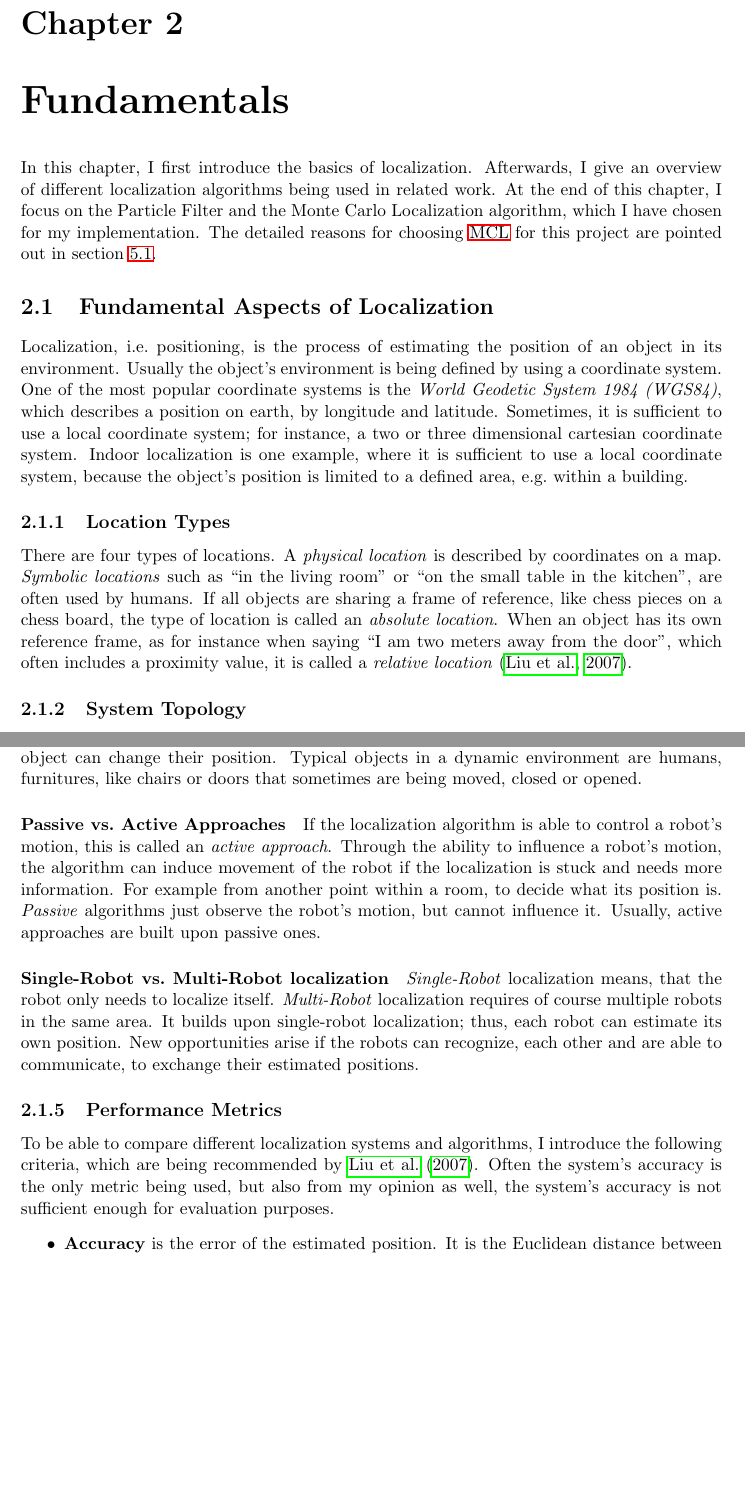
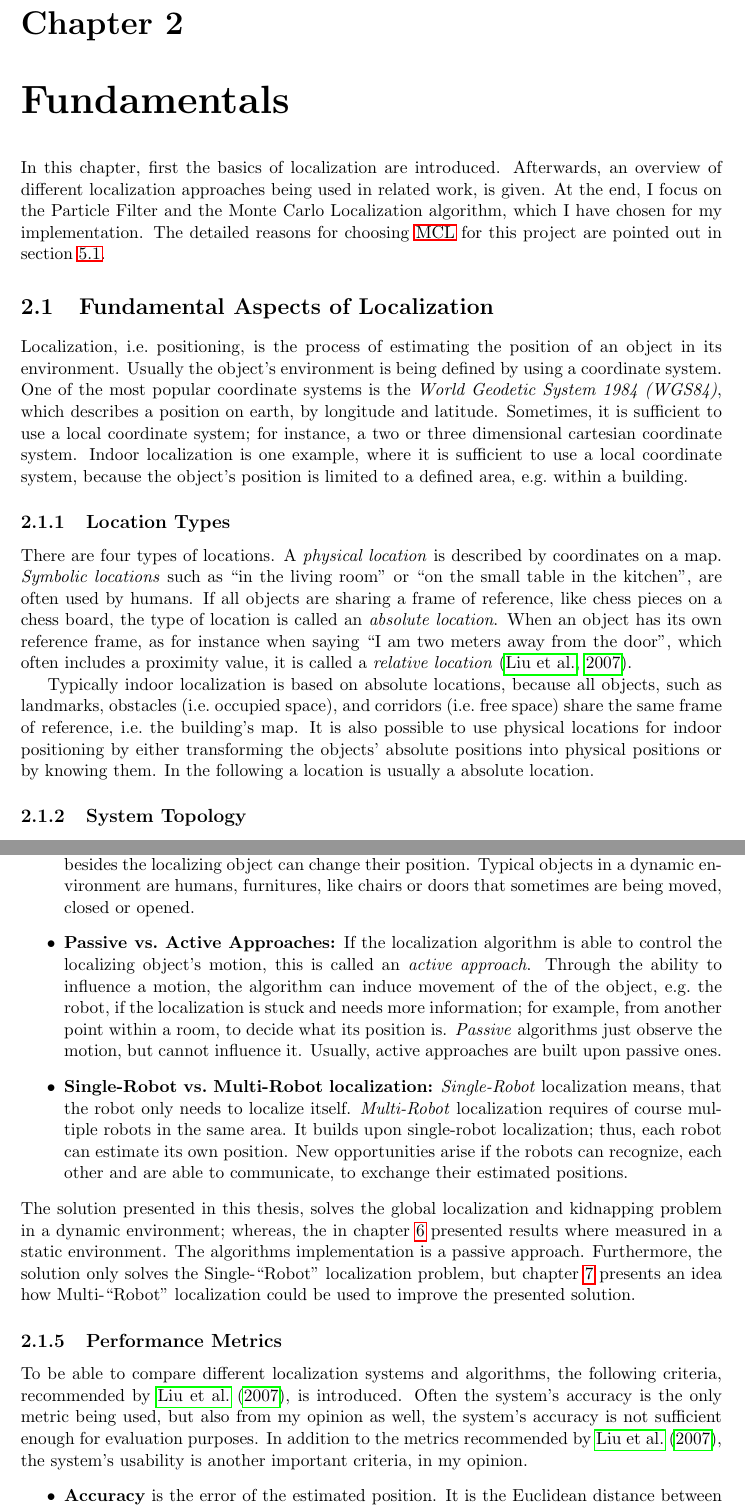
Before and after one commit to thbopst/masterthesis, a LaTeX thesis (thesis.tex, which reads chapters/05_fundamentals.tex): two parts of pages 10 and 12 of 91 before the commit and two parts of pages 10 and 12 of 92 after it, joined at a grey line, cut so that both start at the same text, the shorter picture padded with empty space. Compiled offline with pdfLaTeX; a missing bibliography style is replaced by a similar one.

Commit message:
Improves section 2.1

```diff
--- a/chapters/05_fundamentals.tex
+++ b/chapters/05_fundamentals.tex
@@ -1,6 +1,6 @@
 \chapter{Fundamentals}\label{chap:fundamentals}
 
-In this chapter, I first introduce the basics of localization. Afterwards, I give an overview of different localization algorithms being used in related work. At the end of this chapter, I focus on the \acl{PF} and the \acl{MCL} algorithm, which I have chosen for my implementation. The detailed reasons for choosing \acs{MCL} for this project are pointed out in section~\ref{sec:algo_decision}.
+In this chapter, first the basics of localization are introduced. Afterwards, an overview of different localization approaches being used in related work, is given. At the end, I focus on the \acl{PF} and the \acl{MCL} algorithm, which I have chosen for my implementation. The detailed reasons for choosing \acs{MCL} for this project are pointed out in section~\ref{sec:algo_decision}.
 
 \section{Fundamental Aspects of Localization}\label{sec:fund_loc}
 
@@ -9,6 +9,8 @@ Localization, i.e.\ positioning, is the process of estimating the position of an
 \subsection{Location Types}
 There are four types of locations. A \emph{physical location} is described by coordinates on a map. \emph{Symbolic locations} such as ``in the living room'' or ``on the small table in the kitchen'', are often used by humans. If all objects are sharing a frame of reference, like chess pieces on a chess board, the type of location is called an \emph{absolute location}. When an object has its own reference frame, as for instance when saying ``I am two meters away from the door'', which often includes a proximity value, it is called a \emph{relative location} \citep{IEEE:survey_wireless_indoor_pos}.
 
+Typically indoor localization is based on absolute locations, because all objects, such as landmarks, obstacles (i.e.\ occupied space), and corridors (i.e.\ free space) share the same frame of reference, i.e.\ the building's map. It is also possible to use physical locations for indoor positioning by either transforming the objects' absolute positions into physical positions or by knowing them. In the following a location is usually a absolute location.
+
 \subsection{System Topology}
 Usually, a pure wireless localization system consists of at least one transmitter that emits some sort of signal, and one or more receivers, i.e.\ measuring units. The system's topology can be \emph{remote positioning}, which means that the transmitter's position is being estimated by using the measurements from multiple measuring units, that are deployed at fixed locations. The position estimation takes place in a component separate from the transmitter. This component uses the measurements as input. If the measurement unit is mobile and capable to estimate its own position by collecting the signals from fixed transmitters, the system's topology is called \emph{self-positioning}. \emph{Indirect remote positioning} is basically the same as self-positioning, but the collected measurements are sent via some data connection to an external service, which performs the position estimation. If the system's topology is basically remote positioning, but the measurements are transferred via a wireless data link to the mobile side, the topology is called \emph{indirect self-positioning} \citep{IEEE:survey_wireless_indoor_pos}.
 
@@ -29 +35,2 @@ Localization is not always the same. There are different localization problems d
 
+\item\textbf{Static vs.\ Dynamic Environments:} In a \emph{static environment} the localizing object, e.g.\ a robot, is the only object that changes its position over time. All obstacles and other objects maintain their fixed position. In a \emph{dynamic environment} other objects besides the localizing object can change their position. Typical objects in a dynamic environment are humans, furnitures, like chairs or doors that sometimes are being moved, closed or opened.
@@ -31,15 +37,13 @@ Localization is not always the same. There are different localization problems d
 
-In the case where the initial position is unknown, and the robot's position can by anywhere on the map, this is called \emph{global localization}. These types of algorithms are more difficult than position tracking. Global localization solves also the \emph{kidnapped robot} problem, which means that a robot is being placed on a different position during the position estimation. Of course, that is not very typically, but by solving this problem the robot is also able to recover if the algorithm is stuck in a state where it never will be able to approximate its true position.
+\item\textbf{Passive vs.\ Active Approaches:} If the localization algorithm is able to control the localizing object's motion, this is called an \emph{active approach}. Through the ability to influence a motion, the algorithm can induce movement of the of the object, e.g.\ the robot, if the localization is stuck and needs more information; for example, from another point within a room, to decide what its position is. \emph{Passive} algorithms just observe the motion, but cannot influence it. Usually, active approaches are built upon passive ones.
 
-\paragraph{Static vs.\ Dynamic Environments} In a \emph{static environment} the robot, i.e.\ the localizing object, is the only object that changes its position over time. All obstacles and other objects maintain their fixed position. In a \emph{dynamic environment} other objects besides the localizing object can change their position. Typical objects in a dynamic environment are humans, furnitures, like chairs or doors that sometimes are being moved, closed or opened.
+\item\textbf{Single-Robot vs.\ Multi-Robot localization:} \emph{Single-Robot} localization means, that the robot only needs to localize itself. \emph{Multi-Robot} localization requires of course multiple robots in the same area. It builds upon single-robot localization; thus, each robot can estimate its own position. New opportunities arise if the robots can recognize, each other and are able to communicate, to exchange their estimated positions.
+\end{itemize}
 
-\paragraph{Passive vs.\ Active Approaches} If the localization algorithm is able to control a robot's motion, this is called an \emph{active approach}. Through the ability to influence a robot's motion, the algorithm can induce movement of the robot if the localization is stuck and needs more information. For example from another point within a room, to decide what its position is. \emph{Passive} algorithms just observe the robot's motion, but cannot influence it. Usually, active approaches are built upon passive ones.
-
-\paragraph{Single-Robot vs.\ Multi-Robot localization} \emph{Single-Robot} localization means, that the robot only needs to localize itself. \emph{Multi-Robot} localization requires of course multiple robots in the same area. It builds upon single-robot localization; thus, each robot can estimate its own position. New opportunities arise if the robots can recognize, each other and are able to communicate, to exchange their estimated positions.
-
+\noindent The solution presented in this thesis, solves the global localization and kidnapping problem in a dynamic environment; whereas, the in chapter~\ref{chap:evaluation} presented results where measured in a static environment. The algorithms implementation is a passive approach. Furthermore, the solution only solves the Single-``Robot'' localization problem, but chapter~\ref{chap:conclusion} presents an idea how Multi-``Robot'' localization could be used to improve the presented solution.
 
 \subsection{Performance Metrics}
-To be able to compare different localization systems and algorithms, I introduce the following criteria, which are being recommended by \citet{IEEE:survey_wireless_indoor_pos}. Often the system's accuracy is the only metric being used, but also from my opinion as well, the system's accuracy is not sufficient enough for evaluation purposes.
+To be able to compare different localization systems and algorithms, the following criteria, recommended by \citet{IEEE:survey_wireless_indoor_pos}, is introduced. Often the system's accuracy is the only metric being used, but also from my opinion as well, the system's accuracy is not sufficient enough for evaluation purposes. In addition to the metrics recommended by \citet{IEEE:survey_wireless_indoor_pos}, the system's usability is another important criteria, in my opinion.
 \begin{itemize}
 	\item \textbf{Accuracy} is the error of the estimated position. It is the Euclidean distance between the estimated and the real position.
 	\item \textbf{Precision} takes the consistency into account. \citet{IEEE:survey_wireless_indoor_pos} defines it as the result of ``the cumulative probability function[s] (CDF) of the distance error'', for instance 90~\% location precision within 2~meters ($CDF(2m) = 0.9$).
```
Also changed, not shown: chapters/05_fundamentals.tex (11 more changed lines).
